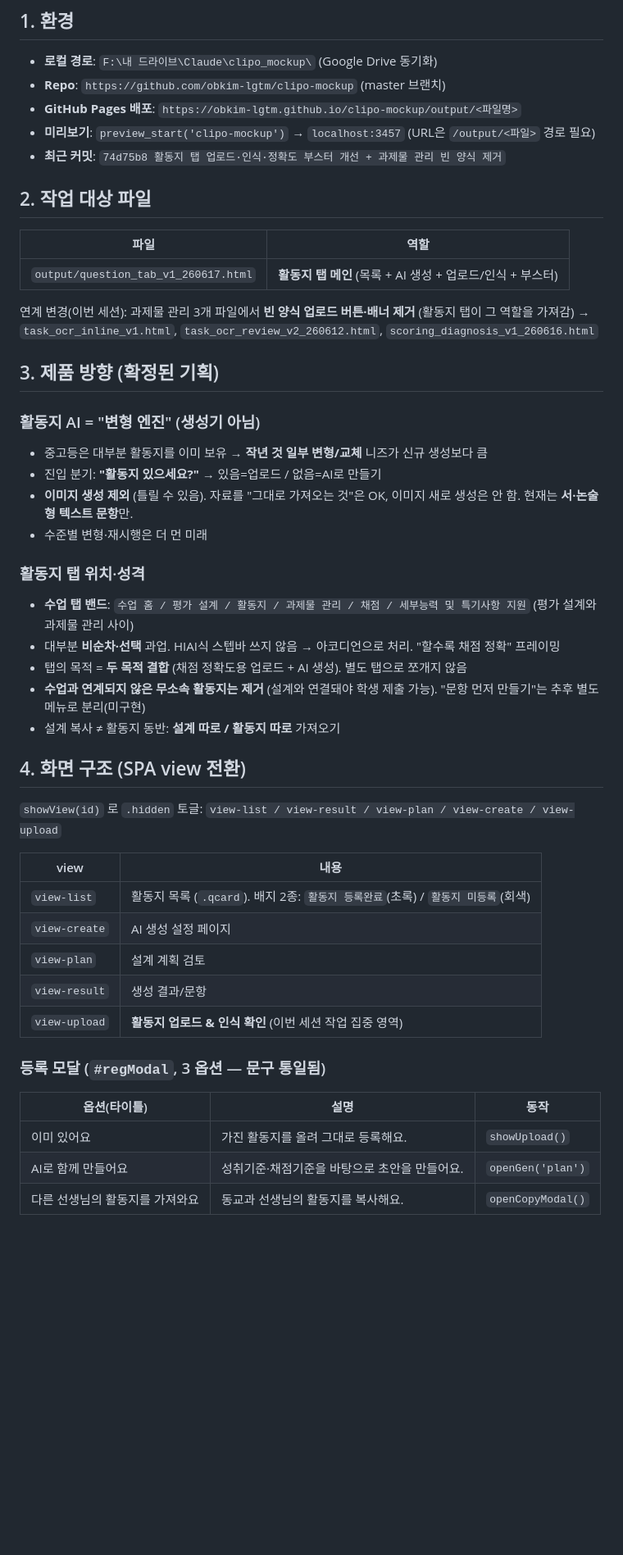
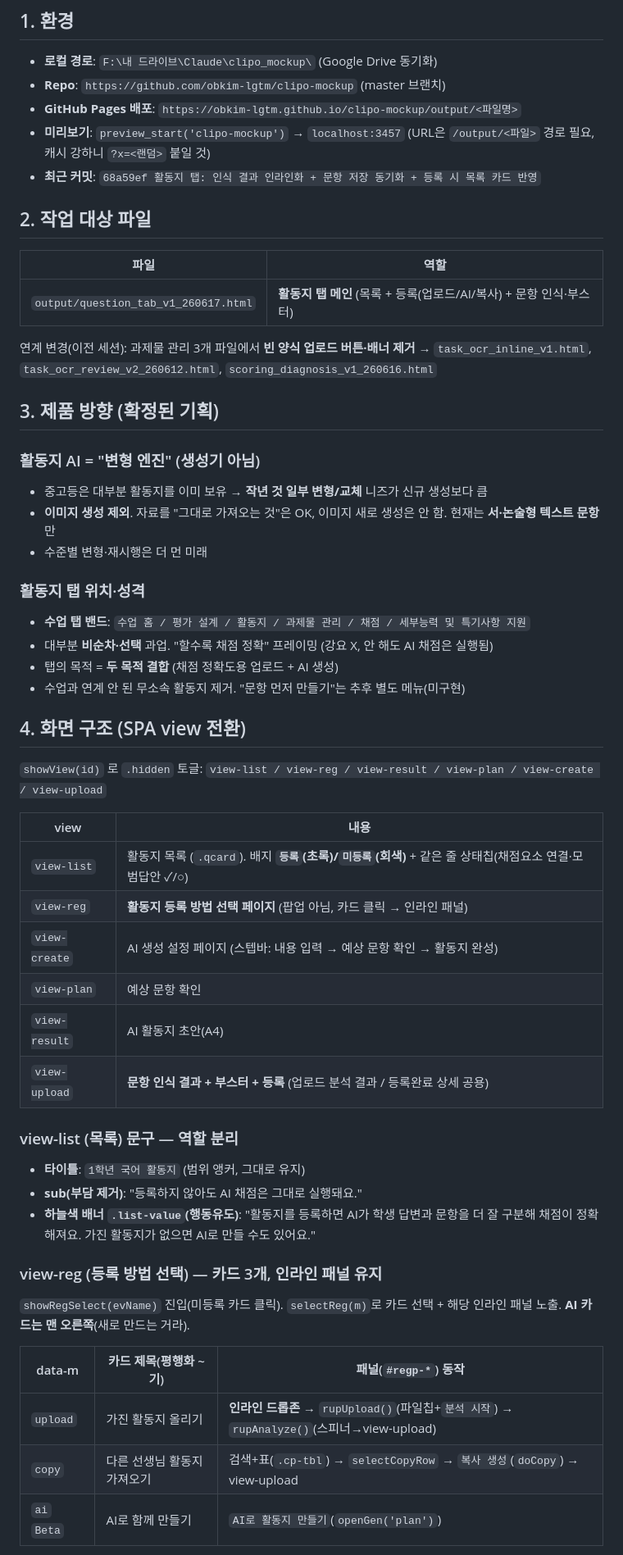
Before and after one commit to obkim-lgtm/clipo-mockup, a Markdown page: context_question_tab.md, the part around one of its changes. Shown at 82% size. GitHub-like rendering; blank space fills up the shorter version.

```diff
--- a/context_question_tab.md
+++ b/context_question_tab.md
@@ -11,47 +11,53 @@
 - **로컬 경로**: `F:\내 드라이브\Claude\clipo_mockup\` (Google Drive 동기화)
 - **Repo**: `https://github.com/obkim-lgtm/clipo-mockup` (master 브랜치)
 - **GitHub Pages 배포**: `https://obkim-lgtm.github.io/clipo-mockup/output/<파일명>`
-- **미리보기**: `preview_start('clipo-mockup')` → `localhost:3457` (URL은 `/output/<파일>` 경로 필요)
-- **최근 커밋**: `74d75b8 활동지 탭 업로드·인식·정확도 부스터 개선 + 과제물 관리 빈 양식 제거`
+- **미리보기**: `preview_start('clipo-mockup')` → `localhost:3457` (URL은 `/output/<파일>` 경로 필요, 캐시 강하니 `?x=<랜덤>` 붙일 것)
+- **최근 커밋**: `68a59ef 활동지 탭: 인식 결과 인라인화 + 문항 저장 동기화 + 등록 시 목록 카드 반영`
 
 ## 2. 작업 대상 파일
 | 파일 | 역할 |
 |------|------|
-| `output/question_tab_v1_260617.html` | **활동지 탭 메인** (목록 + AI 생성 + 업로드/인식 + 부스터) |
+| `output/question_tab_v1_260617.html` | **활동지 탭 메인** (목록 + 등록(업로드/AI/복사) + 문항 인식·부스터) |
 
-연계 변경(이번 세션): 과제물 관리 3개 파일에서 **빈 양식 업로드 버튼·배너 제거** (활동지 탭이 그 역할을 가져감) → `task_ocr_inline_v1.html`, `task_ocr_review_v2_260612.html`, `scoring_diagnosis_v1_260616.html`
+연계 변경(이전 세션): 과제물 관리 3개 파일에서 **빈 양식 업로드 버튼·배너 제거** → `task_ocr_inline_v1.html`, `task_ocr_review_v2_260612.html`, `scoring_diagnosis_v1_260616.html`
 
 ## 3. 제품 방향 (확정된 기획)
 
 ### 활동지 AI = "변형 엔진" (생성기 아님)
 - 중고등은 대부분 활동지를 이미 보유 → **작년 것 일부 변형/교체** 니즈가 신규 생성보다 큼
-- 진입 분기: **"활동지 있으세요?"** → 있음=업로드 / 없음=AI로 만들기
-- **이미지 생성 제외** (틀릴 수 있음). 자료를 "그대로 가져오는 것"은 OK, 이미지 새로 생성은 안 함. 현재는 **서·논술형 텍스트 문항**만.
+- **이미지 생성 제외**. 자료를 "그대로 가져오는 것"은 OK, 이미지 새로 생성은 안 함. 현재는 **서·논술형 텍스트 문항**만
 - 수준별 변형·재시행은 더 먼 미래
 
 ### 활동지 탭 위치·성격
-- **수업 탭 밴드**: `수업 홈 / 평가 설계 / 활동지 / 과제물 관리 / 채점 / 세부능력 및 특기사항 지원` (평가 설계와 과제물 관리 사이)
-- 대부분 **비순차·선택** 과업. HIAI식 스텝바 쓰지 않음 → 아코디언으로 처리. "할수록 채점 정확" 프레이밍
-- 탭의 목적 = **두 목적 결합** (채점 정확도용 업로드 + AI 생성). 별도 탭으로 쪼개지 않음
-- **수업과 연계되지 않은 무소속 활동지는 제거** (설계와 연결돼야 학생 제출 가능). "문항 먼저 만들기"는 추후 별도 메뉴로 분리(미구현)
-- 설계 복사 ≠ 활동지 동반: **설계 따로 / 활동지 따로** 가져오기
+- **수업 탭 밴드**: `수업 홈 / 평가 설계 / 활동지 / 과제물 관리 / 채점 / 세부능력 및 특기사항 지원`
+- 대부분 **비순차·선택** 과업. "할수록 채점 정확" 프레이밍 (강요 X, 안 해도 AI 채점은 실행됨)
+- 탭의 목적 = **두 목적 결합** (채점 정확도용 업로드 + AI 생성)
+- 수업과 연계 안 된 무소속 활동지 제거. "문항 먼저 만들기"는 추후 별도 메뉴(미구현)
 
 ## 4. 화면 구조 (SPA view 전환)
 
-`showView(id)` 로 `.hidden` 토글: `view-list / view-result / view-plan / view-create / view-upload`
+`showView(id)` 로 `.hidden` 토글: `view-list / view-reg / view-result / view-plan / view-create / view-upload`
 
 | view | 내용 |
 |------|------|
-| `view-list` | 활동지 목록 (`.qcard`). 배지 2종: `활동지 등록완료`(초록) / `활동지 미등록`(회색) |
-| `view-create` | AI 생성 설정 페이지 |
-| `view-plan` | 설계 계획 검토 |
-| `view-result` | 생성 결과/문항 |
-| `view-upload` | **활동지 업로드 & 인식 확인** (이번 세션 작업 집중 영역) |
+| `view-list` | 활동지 목록 (`.qcard`). 배지 **`등록`(초록)/`미등록`(회색)** + 같은 줄 상태칩(채점요소 연결·모범답안 ✓/○) |
+| `view-reg` | **활동지 등록 방법 선택 페이지** (팝업 아님, 카드 클릭 → 인라인 패널) |
+| `view-create` | AI 생성 설정 페이지 (스텝바: 내용 입력 → 예상 문항 확인 → 활동지 완성) |
+| `view-plan` | 예상 문항 확인 |
+| `view-result` | AI 활동지 초안(A4) |
+| `view-upload` | **문항 인식 결과 + 부스터 + 등록** (업로드 분석 결과 / 등록완료 상세 공용) |
 
-### 등록 모달 (`#regModal`, 3 옵션 — 문구 통일됨)
-| 옵션(타이틀) | 설명 | 동작 |
+### view-list (목록) 문구 — 역할 분리
+- **타이틀**: `1학년 국어 활동지` (범위 앵커, 그대로 유지)
+- **sub(부담 제거)**: "등록하지 않아도 AI 채점은 그대로 실행돼요."
+- **하늘색 배너 `.list-value`(행동유도)**: "활동지를 등록하면 AI가 학생 답변과 문항을 더 잘 구분해 채점이 정확해져요. 가진 활동지가 없으면 AI로 만들 수도 있어요."
+
+### view-reg (등록 방법 선택) — 카드 3개, 인라인 패널 유지
+`showRegSelect(evName)` 진입(미등록 카드 클릭). `selectReg(m)`로 카드 선택 + 해당 인라인 패널 노출. **AI 카드는 맨 오른쪽**(새로 만드는 거라).
+
+| data-m | 카드 제목(평행화 ~기) | 패널(`#regp-*`) 동작 |
 |---|---|---|
-| 이미 있어요 | 가진 활동지를 올려 그대로 등록해요. | `showUpload()` |
-| AI로 함께 만들어요 | 성취기준·채점기준을 바탕으로 초안을 만들어요. | `openGen('plan')` |
-| 다른 선생님의 활동지를 가져와요 | 동교과 선생님의 활동지를 복사해요. | `openCopyModal()` |
+| `upload` | 가진 활동지 올리기 | **인라인 드롭존** → `rupUpload()`(파일칩+`분석 시작`) → `rupAnalyze()`(스피너→view-upload) |
+| `copy` | 다른 선생님 활동지 가져오기 | 검색+표(`.cp-tbl`) → `selectCopyRow` → `복사 생성`(`doCopy`) → view-upload |
+| `ai` `Beta` | AI로 함께 만들기 | `AI로 활동지 만들기`(`openGen('plan')`) |
 
```
Also changed, not shown: other parts of context_question_tab.md (+67 -42 lines).
